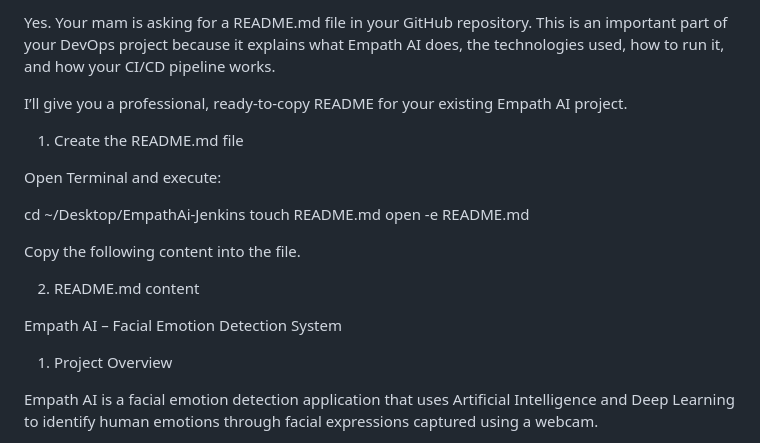
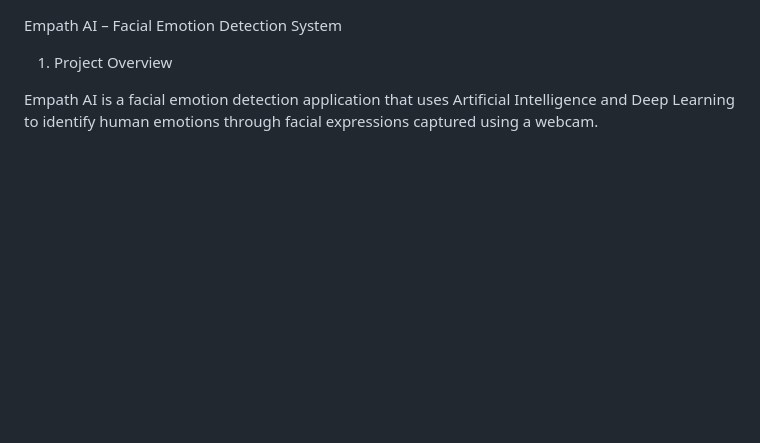
Before and after one commit to nsrahul03/EmpathAi, a Markdown page: README.md, the part around the change. Drawn GitHub-style; blank space fills up the shorter version.

```diff
--- a/README.md
+++ b/README.md
@@ -1,19 +1,3 @@
-Yes. Your mam is asking for a README.md file in your GitHub repository. This is an important part of your DevOps project because it explains what Empath AI does, the technologies used, how to run it, and how your CI/CD pipeline works.
-
-I’ll give you a professional, ready-to-copy README for your existing Empath AI project.
-
-1. Create the README.md file
-
-Open Terminal and execute:
-
-cd ~/Desktop/EmpathAi-Jenkins
-touch README.md
-open -e README.md
-
-Copy the following content into the file.
-
-2. README.md content
-
 Empath AI – Facial Emotion Detection System
 
 1. Project Overview
```
